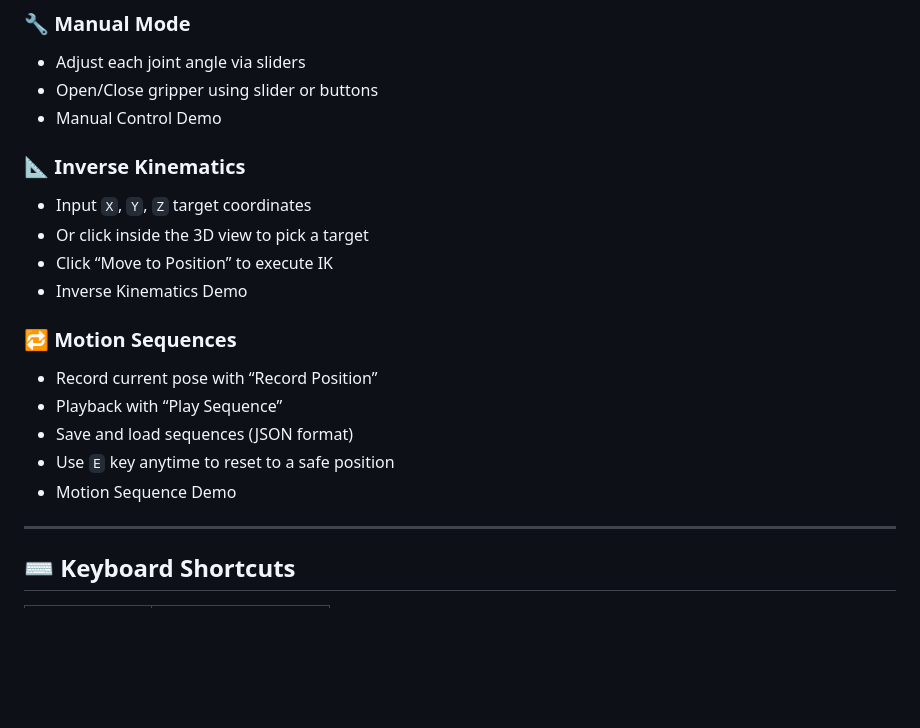
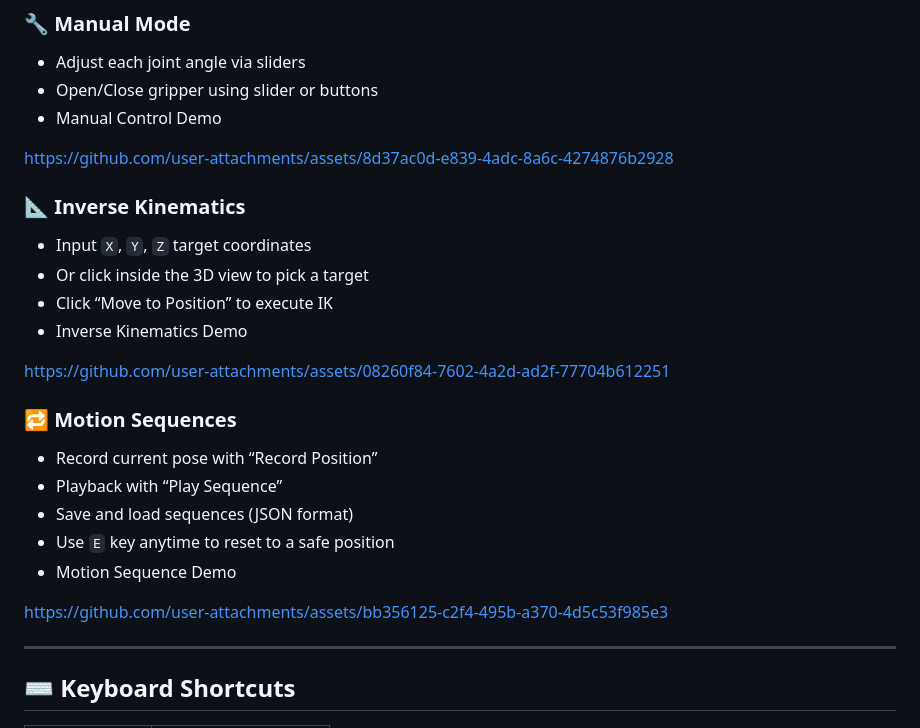
Before and after one commit to saisasi2004/Panch-stra-, a Markdown page: README.md, the part around the change. Rendered like a GitHub page; blank space fills up the shorter version.

```diff
--- a/README.md
+++ b/README.md
@@ -104,11 +104,15 @@ This project is a perfect portfolio addition for:
 - Open/Close gripper using slider or buttons
 - Manual Control Demo
 
+https://github.com/user-attachments/assets/8d37ac0d-e839-4adc-8a6c-4274876b2928
+
 ### 📐 Inverse Kinematics
 - Input `X`, `Y`, `Z` target coordinates
 - Or click inside the 3D view to pick a target
 - Click “Move to Position” to execute IK
 - Inverse Kinematics Demo
+
+https://github.com/user-attachments/assets/08260f84-7602-4a2d-ad2f-77704b612251
 
 ### 🔁 Motion Sequences
 - Record current pose with “Record Position”
@@ -116,6 +120,8 @@ This project is a perfect portfolio addition for:
 - Save and load sequences (JSON format)
 - Use `E` key anytime to reset to a safe position
 - Motion Sequence Demo
+
+https://github.com/user-attachments/assets/bb356125-c2f4-495b-a370-4d5c53f985e3
 
 ---
 
```
